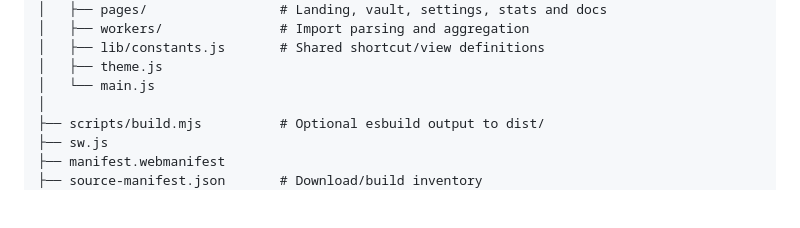
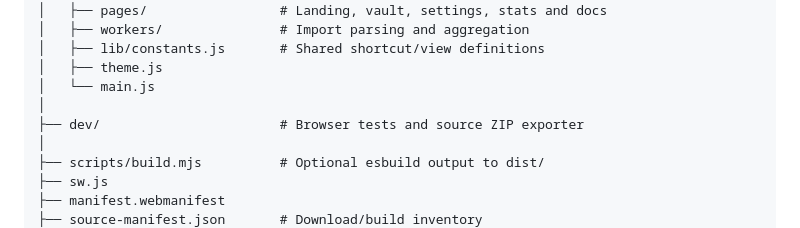
Before and after one commit to TajkirHossen-14/MarkVault, a Markdown page: README.md, the part around the change. Rendered like a GitHub page; blank space fills up the shorter version.

```diff
--- a/README.md
+++ b/README.md
@@ -167,6 +167,8 @@ MarkVault/
 │   ├── lib/constants.js       # Shared shortcut/view definitions
 │   ├── theme.js
 │   └── main.js
+│
+├── dev/                       # Browser tests and source ZIP exporter
 │
 ├── scripts/build.mjs          # Optional esbuild output to dist/
 ├── sw.js
```
